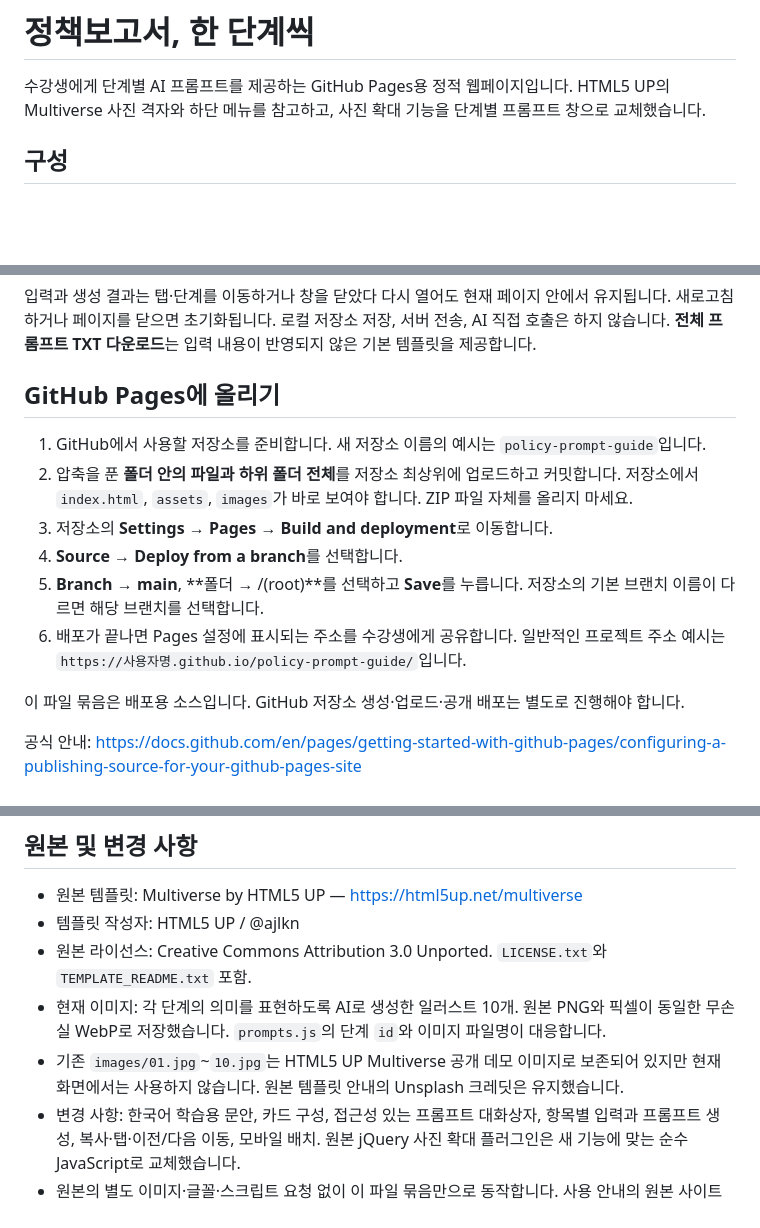
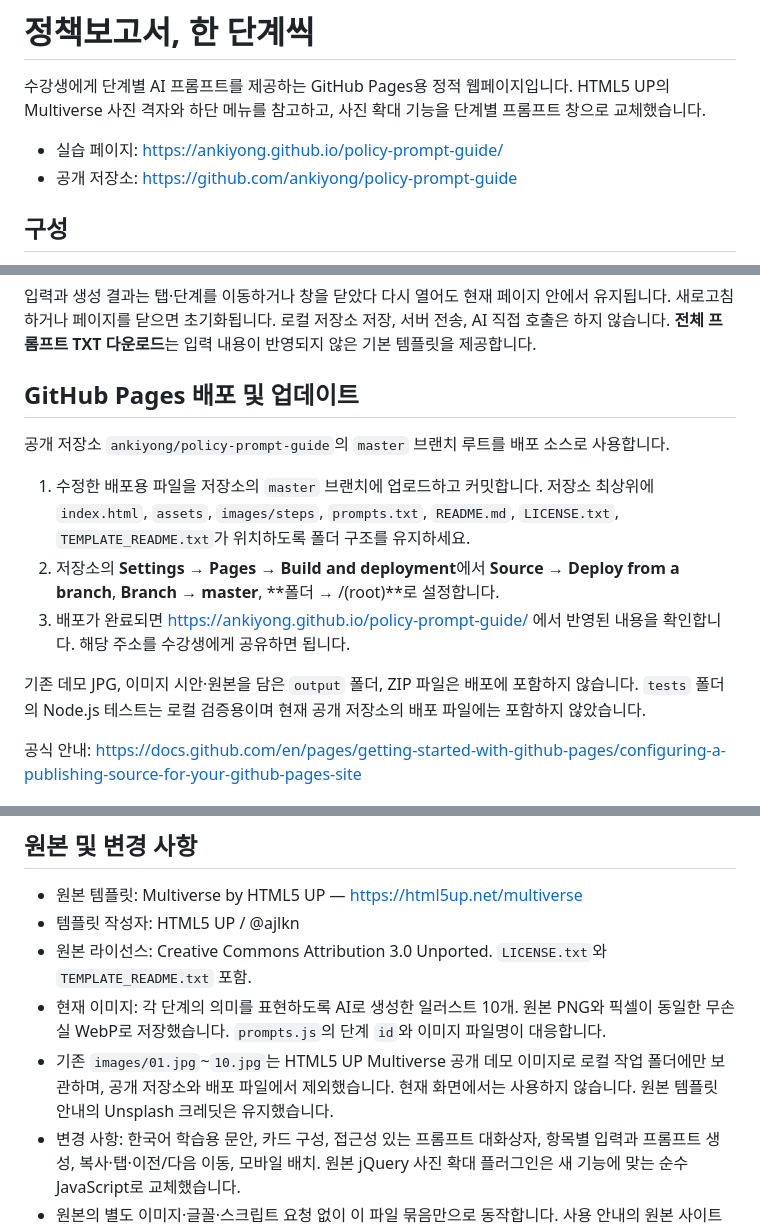
Before and after one commit to ankiyong/policy-prompt-guide, a Markdown page: README.md, 3 parts joined by grey strips. Drawn GitHub-style; blank space fills up the shorter version.

Commit message:
Document public site URL and deployment configuration사람의

```diff
--- a/README.md
+++ b/README.md
@@ -1,6 +1,9 @@
 # 정책보고서, 한 단계씩
 
 수강생에게 단계별 AI 프롬프트를 제공하는 GitHub Pages용 정적 웹페이지입니다. HTML5 UP의 Multiverse 사진 격자와 하단 메뉴를 참고하고, 사진 확대 기능을 단계별 프롬프트 창으로 교체했습니다.
+
+- 실습 페이지: https://ankiyong.github.io/policy-prompt-guide/
+- 공개 저장소: https://github.com/ankiyong/policy-prompt-guide
 
 ## 구성
 
@@ -31,16 +34,15 @@
 
 입력과 생성 결과는 탭·단계를 이동하거나 창을 닫았다 다시 열어도 현재 페이지 안에서 유지됩니다. 새로고침하거나 페이지를 닫으면 초기화됩니다. 로컬 저장소 저장, 서버 전송, AI 직접 호출은 하지 않습니다. **전체 프롬프트 TXT 다운로드**는 입력 내용이 반영되지 않은 기본 템플릿을 제공합니다.
 
-## GitHub Pages에 올리기
+## GitHub Pages 배포 및 업데이트
 
-1. GitHub에서 사용할 저장소를 준비합니다. 새 저장소 이름의 예시는 `policy-prompt-guide`입니다.
-2. 압축을 푼 **폴더 안의 파일과 하위 폴더 전체**를 저장소 최상위에 업로드하고 커밋합니다. 저장소에서 `index.html`, `assets`, `images`가 바로 보여야 합니다. ZIP 파일 자체를 올리지 마세요.
-3. 저장소의 **Settings → Pages → Build and deployment**로 이동합니다.
-4. **Source → Deploy from a branch**를 선택합니다.
-5. **Branch → main**, **폴더 → /(root)**를 선택하고 **Save**를 누릅니다. 저장소의 기본 브랜치 이름이 다르면 해당 브랜치를 선택합니다.
-6. 배포가 끝나면 Pages 설정에 표시되는 주소를 수강생에게 공유합니다. 일반적인 프로젝트 주소 예시는 `https://사용자명.github.io/policy-prompt-guide/`입니다.
+공개 저장소 `ankiyong/policy-prompt-guide`의 `master` 브랜치 루트를 배포 소스로 사용합니다.
 
-이 파일 묶음은 배포용 소스입니다. GitHub 저장소 생성·업로드·공개 배포는 별도로 진행해야 합니다.
+1. 수정한 배포용 파일을 저장소의 `master` 브랜치에 업로드하고 커밋합니다. 저장소 최상위에 `index.html`, `assets`, `images/steps`, `prompts.txt`, `README.md`, `LICENSE.txt`, `TEMPLATE_README.txt`가 위치하도록 폴더 구조를 유지하세요.
+2. 저장소의 **Settings → Pages → Build and deployment**에서 **Source → Deploy from a branch**, **Branch → master**, **폴더 → /(root)**로 설정합니다.
+3. 배포가 완료되면 https://ankiyong.github.io/policy-prompt-guide/ 에서 반영된 내용을 확인합니다. 해당 주소를 수강생에게 공유하면 됩니다.
+
+기존 데모 JPG, 이미지 시안·원본을 담은 `output` 폴더, ZIP 파일은 배포에 포함하지 않습니다. `tests` 폴더의 Node.js 테스트는 로컬 검증용이며 현재 공개 저장소의 배포 파일에는 포함하지 않았습니다.
 
 공식 안내: https://docs.github.com/en/pages/getting-started-with-github-pages/configuring-a-publishing-source-for-your-github-pages-site
 
@@ -64,6 +66,6 @@
 - 템플릿 작성자: HTML5 UP / @ajlkn
 - 원본 라이선스: Creative Commons Attribution 3.0 Unported. `LICENSE.txt`와 `TEMPLATE_README.txt` 포함.
 - 현재 이미지: 각 단계의 의미를 표현하도록 AI로 생성한 일러스트 10개. 원본 PNG와 픽셀이 동일한 무손실 WebP로 저장했습니다. `prompts.js`의 단계 `id`와 이미지 파일명이 대응합니다.
-- 기존 `images/01.jpg`~`10.jpg`는 HTML5 UP Multiverse 공개 데모 이미지로 보존되어 있지만 현재 화면에서는 사용하지 않습니다. 원본 템플릿 안내의 Unsplash 크레딧은 유지했습니다.
+- 기존 `images/01.jpg`~`10.jpg`는 HTML5 UP Multiverse 공개 데모 이미지로 로컬 작업 폴더에만 보관하며, 공개 저장소와 배포 파일에서 제외했습니다. 현재 화면에서는 사용하지 않습니다. 원본 템플릿 안내의 Unsplash 크레딧은 유지했습니다.
 - 변경 사항: 한국어 학습용 문안, 카드 구성, 접근성 있는 프롬프트 대화상자, 항목별 입력과 프롬프트 생성, 복사·탭·이전/다음 이동, 모바일 배치. 원본 jQuery 사진 확대 플러그인은 새 기능에 맞는 순수 JavaScript로 교체했습니다.
 - 원본의 별도 이미지·글꼴·스크립트 요청 없이 이 파일 묶음만으로 동작합니다. 사용 안내의 원본 사이트 링크는 클릭 시 외부 페이지로 이동합니다.
```
